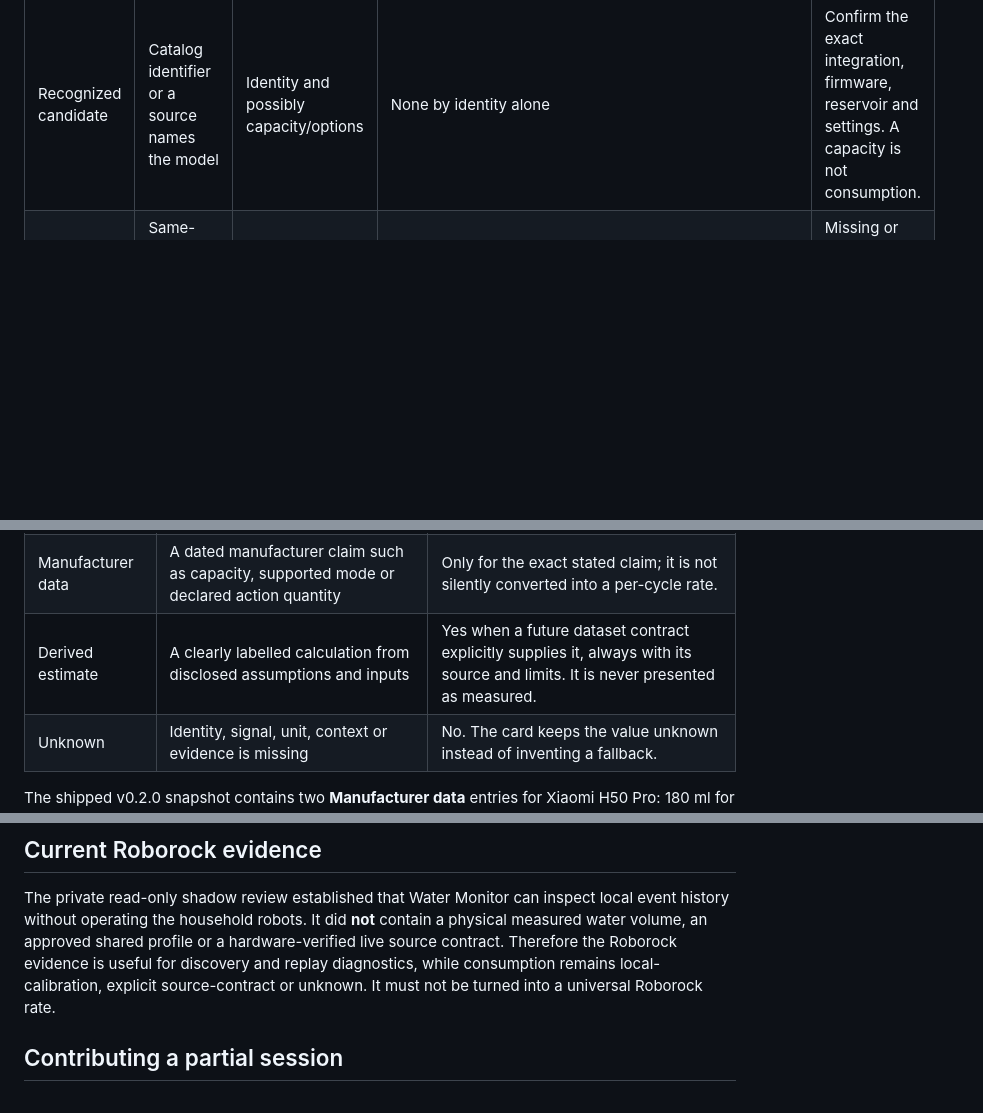
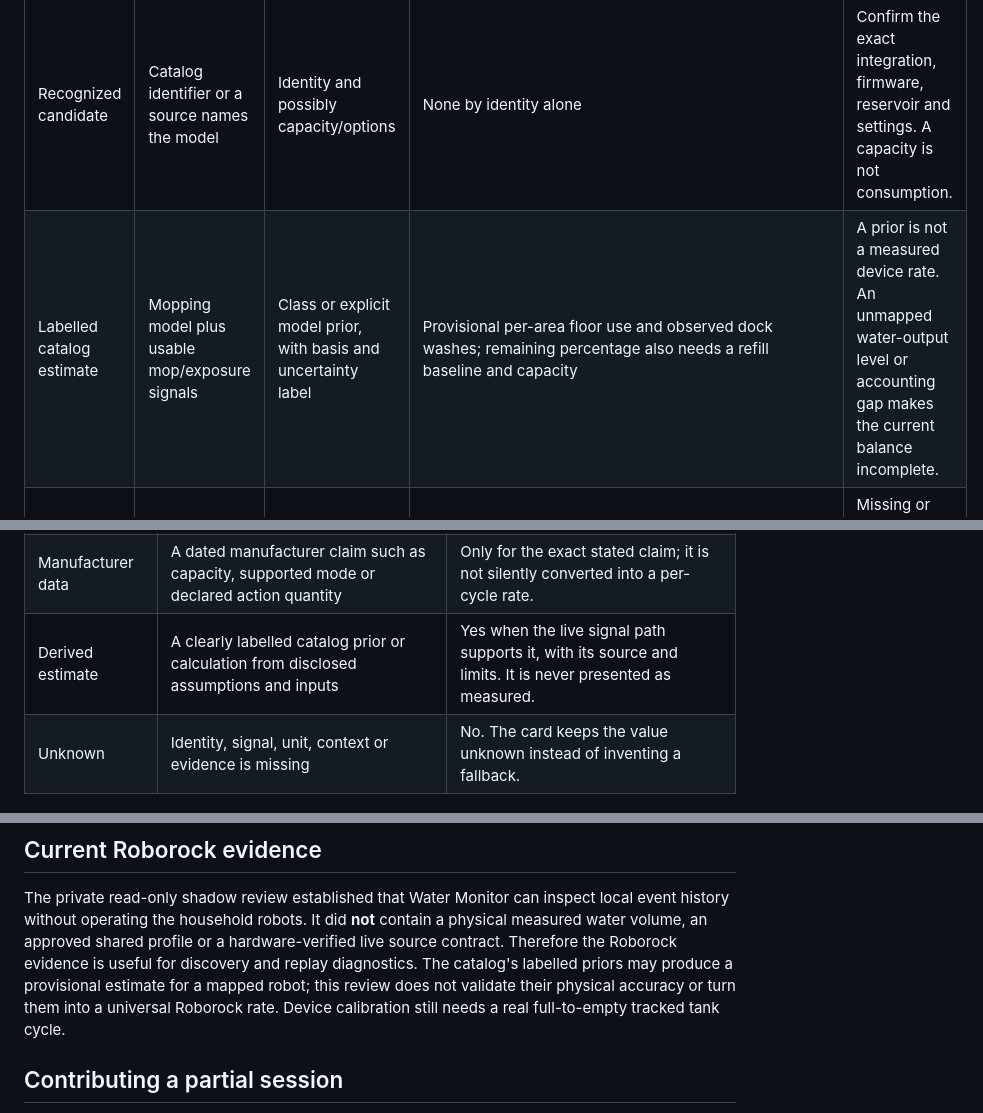
Before and after one commit to MacSiem/ha-vacuum-water-monitor, a Markdown page: docs/model-support-matrix.md, 3 parts joined by grey strips. GitHub-like rendering; blank space fills up the shorter version.

```diff
--- a/docs/model-support-matrix.md
+++ b/docs/model-support-matrix.md
@@ -9,6 +9,7 @@ tracked reservoir, or that a consumption rate applies.
 | Model row status | Detection | Data available | Estimate scope | Limits and calibration |
 |---|---|---|---|---|
 | Recognized candidate | Catalog identifier or a source names the model | Identity and possibly capacity/options | None by identity alone | Confirm the exact integration, firmware, reservoir and settings. A capacity is not consumption. |
+| Labelled catalog estimate | Mopping model plus usable mop/exposure signals | Class or explicit model prior, with basis and uncertainty label | Provisional per-area floor use and observed dock washes; remaining percentage also needs a refill baseline and capacity | A prior is not a measured device rate. An unmapped water-output level or accounting gap makes the current balance incomplete. |
 | Integration mapped | Same-device Home Assistant roles resolve without ambiguity | Area, duration, state or settings only when actually exposed | A local/user calibration may use its matching exposure | Missing or changed signals keep accounting unknown; an ID match never fills gaps. |
 | Physical volume available | Explicit same-reservoir mL/L sensor | Current measured volume and unit | Direct remaining/used volume for that reservoir | Unit, range and reservoir must match. A percent or generic tank enum is not volume. |
 | Local calibration | User's complete, measured refill cycles | Measured refill, area or duration, context and validation history | Only the recorded device/context and declared scope | It stays private; changing firmware, settings, reservoir or exposure invalidates applicability. |
@@ -20,7 +21,7 @@ tracked reservoir, or that a consumption rate applies.
 |---|---|---|
 | Measured | Physical volume or a repeatable user measurement with known context | Yes, within the stated device, reservoir and scope. |
 | Manufacturer data | A dated manufacturer claim such as capacity, supported mode or declared action quantity | Only for the exact stated claim; it is not silently converted into a per-cycle rate. |
-| Derived estimate | A clearly labelled calculation from disclosed assumptions and inputs | Yes when a future dataset contract explicitly supplies it, always with its source and limits. It is never presented as measured. |
+| Derived estimate | A clearly labelled catalog prior or calculation from disclosed assumptions and inputs | Yes when the live signal path supports it, with its source and limits. It is never presented as measured. |
 | Unknown | Identity, signal, unit, context or evidence is missing | No. The card keeps the value unknown instead of inventing a fallback. |
 
 The shipped v0.2.0 snapshot contains two **Manufacturer data** entries for Xiaomi H50 Pro:
@@ -37,9 +38,10 @@ they do not imply the other columns are supported.
 The private read-only shadow review established that Water Monitor can inspect local event
 history without operating the household robots. It did **not** contain a physical measured
 water volume, an approved shared profile or a hardware-verified live source contract.
-Therefore the Roborock evidence is useful for discovery and replay diagnostics, while
-consumption remains local-calibration, explicit source-contract or unknown. It must not be
-turned into a universal Roborock rate.
+Therefore the Roborock evidence is useful for discovery and replay diagnostics. The
+catalog's labelled priors may produce a provisional estimate for a mapped robot; this
+review does not validate their physical accuracy or turn them into a universal Roborock
+rate. Device calibration still needs a real full-to-empty tracked tank cycle.
 
 ## Contributing a partial session
 
```
Also changed, not shown: README.md (+19 -16 lines), docs/runtime-consumption-contract.md (+6 -0 lines), docs/screenshots/card-settings.png, docs/screenshots/card-water-dark.png, docs/screenshots/card-water-light.png, 6 other files.
